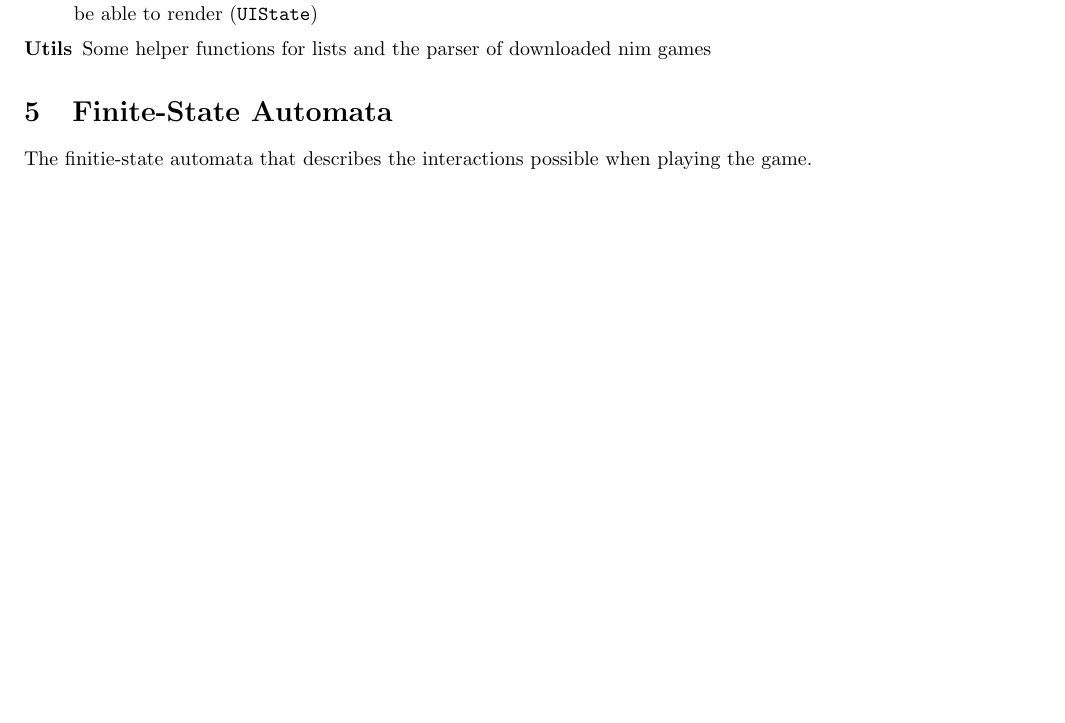
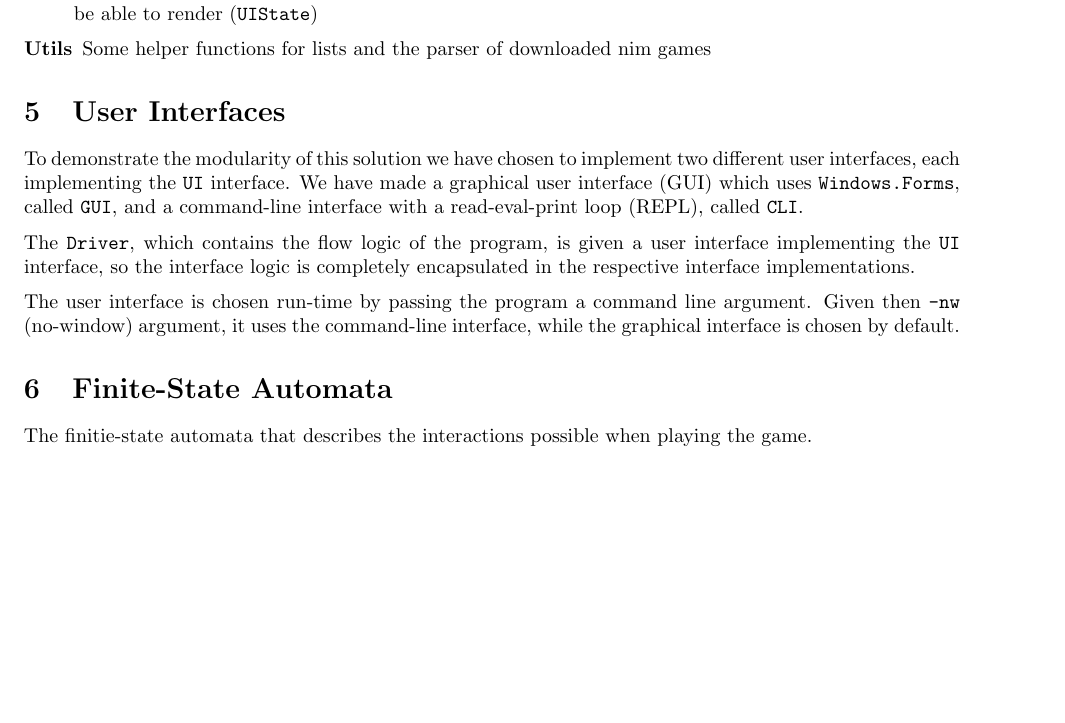
Before and after one commit to altschuler/app_func, a LaTeX document (nim/report/report.tex): part of page 3 of 3 before the commit and part of page 3 of 4 after it, cut so that both start at the same text, the shorter picture padded with empty space. Compiled offline with pdfLaTeX.

Commit message:
user interfaces

```diff
--- a/nim/report/report.tex
+++ b/nim/report/report.tex
@@ -106,6 +106,13 @@ We have designed the program in a way that enforces strict separation of concern
 \item[Utils] Some helper functions for lists and the parser of downloaded nim games
 \end{description}
 
+\section{User Interfaces}
+To demonstrate the modularity of this solution we have chosen to implement two different user interfaces, each implementing the {\tt UI} interface. We have made a graphical user interface (GUI) which uses {\tt Windows.Forms}, called {\tt GUI}, and a command-line interface with a read-eval-print loop (REPL), called {\tt CLI}.
+
+The {\tt Driver}, which contains the flow logic of the program, is given a user interface implementing the {\tt UI} interface, so the interface logic is completely encapsulated in the respective interface implementations.
+
+The user interface is chosen run-time by passing the program a command line argument. Given then {\tt -nw} (no-window) argument, it uses the command-line interface, while the graphical interface is chosen by default.
+
 \section{Finite-State Automata}
 The finitie-state automata that describes the interactions possible when playing the game.
 \label{sec:fsa}
```
